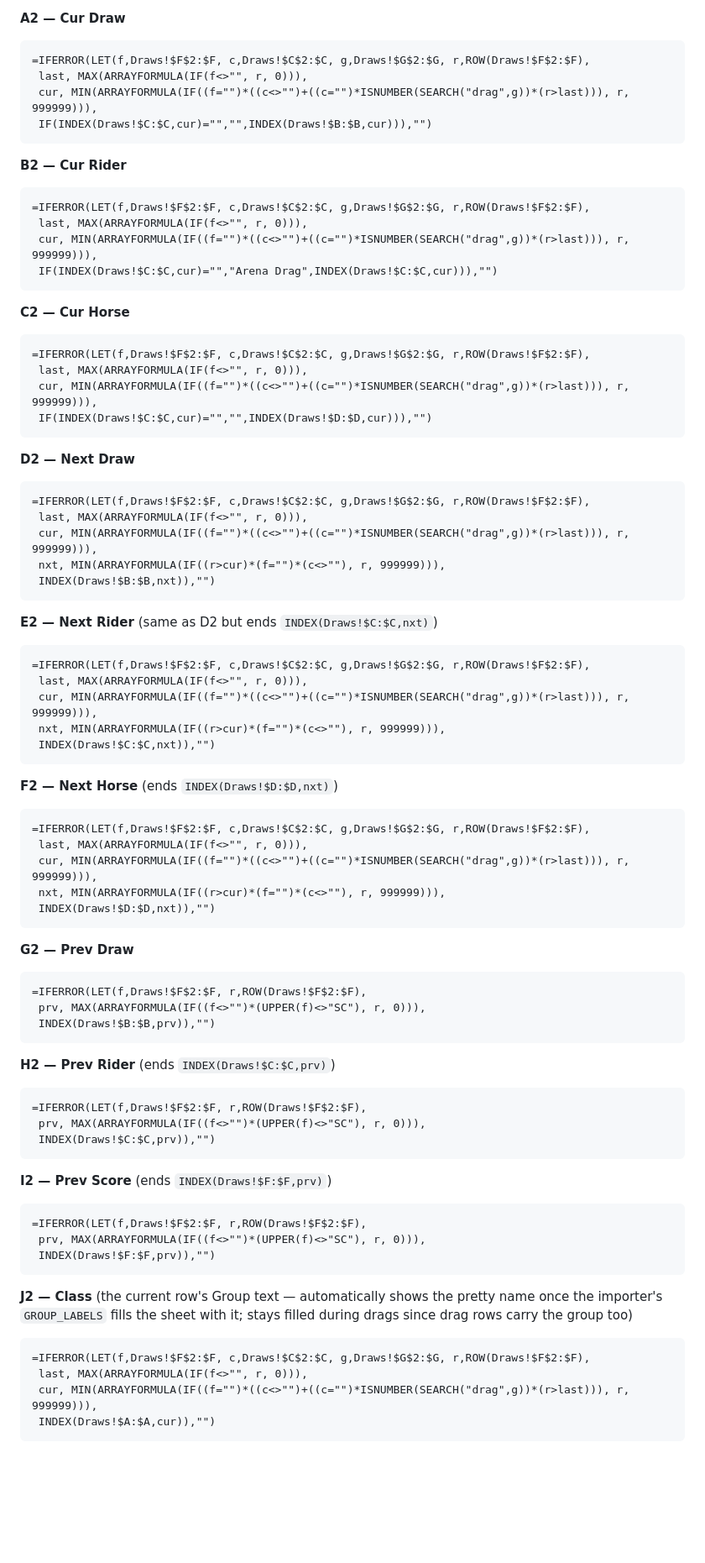
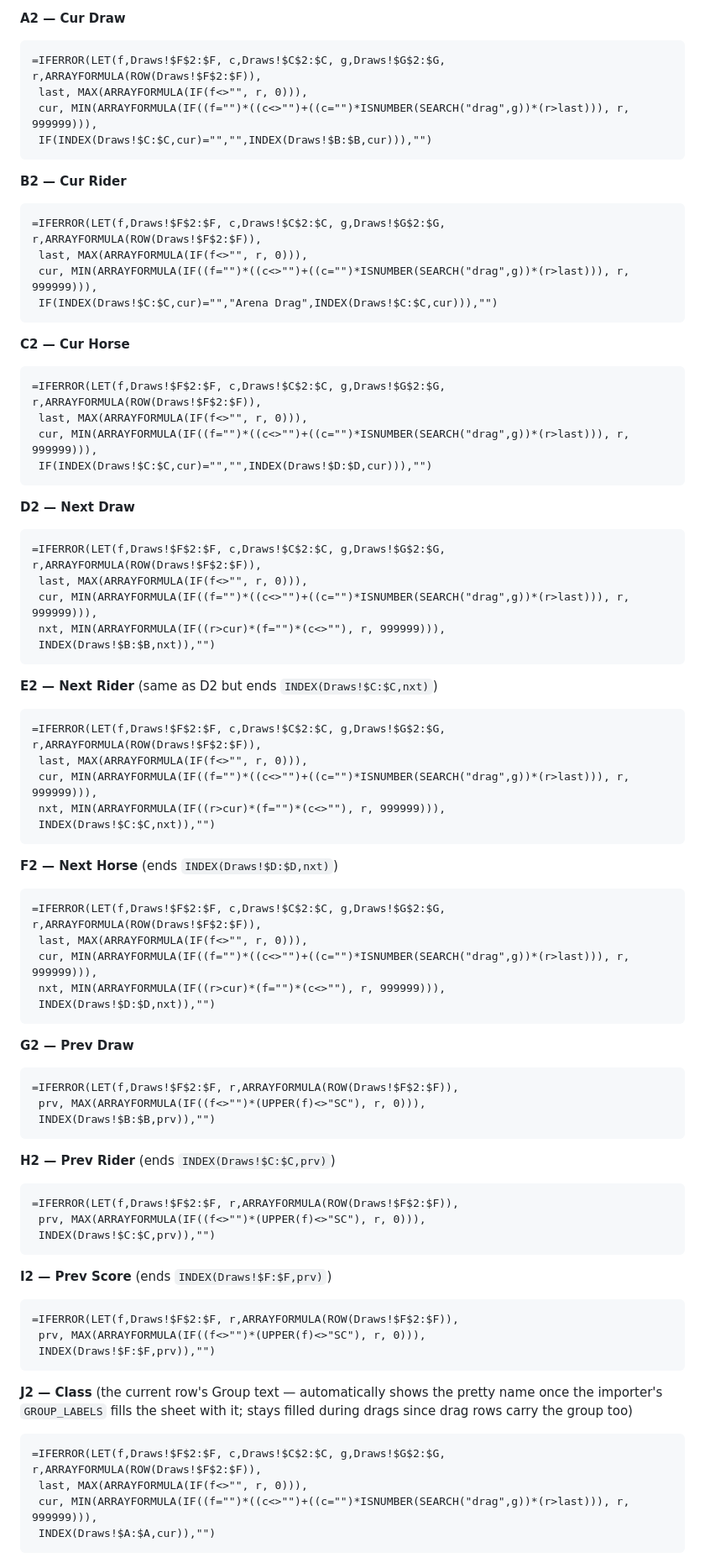
Before and after one commit to Rail-MN/irha-leaderboard, a Markdown page: docs/show-day-setup.md, the part around the change. Shown at 84% size. Rendered like a GitHub page; blank space fills up the shorter version.

Commit message:
Updates to overlay tab formulas in setup md

````diff
--- a/docs/show-day-setup.md
+++ b/docs/show-day-setup.md
@@ -159,7 +159,7 @@ Behavior:
 
 **A2 — Cur Draw**
 ```
-=IFERROR(LET(f,Draws!$F$2:$F, c,Draws!$C$2:$C, g,Draws!$G$2:$G, r,ROW(Draws!$F$2:$F),
+=IFERROR(LET(f,Draws!$F$2:$F, c,Draws!$C$2:$C, g,Draws!$G$2:$G, r,ARRAYFORMULA(ROW(Draws!$F$2:$F)),
  last, MAX(ARRAYFORMULA(IF(f<>"", r, 0))),
  cur, MIN(ARRAYFORMULA(IF((f="")*((c<>"")+((c="")*ISNUMBER(SEARCH("drag",g))*(r>last))), r, 999999))),
  IF(INDEX(Draws!$C:$C,cur)="","",INDEX(Draws!$B:$B,cur))),"")
@@ -167,7 +167,7 @@ Behavior:
 
 **B2 — Cur Rider**
 ```
-=IFERROR(LET(f,Draws!$F$2:$F, c,Draws!$C$2:$C, g,Draws!$G$2:$G, r,ROW(Draws!$F$2:$F),
+=IFERROR(LET(f,Draws!$F$2:$F, c,Draws!$C$2:$C, g,Draws!$G$2:$G, r,ARRAYFORMULA(ROW(Draws!$F$2:$F)),
  last, MAX(ARRAYFORMULA(IF(f<>"", r, 0))),
  cur, MIN(ARRAYFORMULA(IF((f="")*((c<>"")+((c="")*ISNUMBER(SEARCH("drag",g))*(r>last))), r, 999999))),
  IF(INDEX(Draws!$C:$C,cur)="","Arena Drag",INDEX(Draws!$C:$C,cur))),"")
@@ -175,7 +175,7 @@ Behavior:
 
 **C2 — Cur Horse**
 ```
-=IFERROR(LET(f,Draws!$F$2:$F, c,Draws!$C$2:$C, g,Draws!$G$2:$G, r,ROW(Draws!$F$2:$F),
+=IFERROR(LET(f,Draws!$F$2:$F, c,Draws!$C$2:$C, g,Draws!$G$2:$G, r,ARRAYFORMULA(ROW(Draws!$F$2:$F)),
  last, MAX(ARRAYFORMULA(IF(f<>"", r, 0))),
  cur, MIN(ARRAYFORMULA(IF((f="")*((c<>"")+((c="")*ISNUMBER(SEARCH("drag",g))*(r>last))), r, 999999))),
  IF(INDEX(Draws!$C:$C,cur)="","",INDEX(Draws!$D:$D,cur))),"")
@@ -183,7 +183,7 @@ Behavior:
 
 **D2 — Next Draw**
 ```
-=IFERROR(LET(f,Draws!$F$2:$F, c,Draws!$C$2:$C, g,Draws!$G$2:$G, r,ROW(Draws!$F$2:$F),
+=IFERROR(LET(f,Draws!$F$2:$F, c,Draws!$C$2:$C, g,Draws!$G$2:$G, r,ARRAYFORMULA(ROW(Draws!$F$2:$F)),
  last, MAX(ARRAYFORMULA(IF(f<>"", r, 0))),
  cur, MIN(ARRAYFORMULA(IF((f="")*((c<>"")+((c="")*ISNUMBER(SEARCH("drag",g))*(r>last))), r, 999999))),
  nxt, MIN(ARRAYFORMULA(IF((r>cur)*(f="")*(c<>""), r, 999999))),
@@ -192,7 +192,7 @@ Behavior:
 
 **E2 — Next Rider**  (same as D2 but ends `INDEX(Draws!$C:$C,nxt)`)
 ```
-=IFERROR(LET(f,Draws!$F$2:$F, c,Draws!$C$2:$C, g,Draws!$G$2:$G, r,ROW(Draws!$F$2:$F),
+=IFERROR(LET(f,Draws!$F$2:$F, c,Draws!$C$2:$C, g,Draws!$G$2:$G, r,ARRAYFORMULA(ROW(Draws!$F$2:$F)),
  last, MAX(ARRAYFORMULA(IF(f<>"", r, 0))),
  cur, MIN(ARRAYFORMULA(IF((f="")*((c<>"")+((c="")*ISNUMBER(SEARCH("drag",g))*(r>last))), r, 999999))),
  nxt, MIN(ARRAYFORMULA(IF((r>cur)*(f="")*(c<>""), r, 999999))),
@@ -201,7 +201,7 @@ Behavior:
 
 **F2 — Next Horse**  (ends `INDEX(Draws!$D:$D,nxt)`)
 ```
-=IFERROR(LET(f,Draws!$F$2:$F, c,Draws!$C$2:$C, g,Draws!$G$2:$G, r,ROW(Draws!$F$2:$F),
+=IFERROR(LET(f,Draws!$F$2:$F, c,Draws!$C$2:$C, g,Draws!$G$2:$G, r,ARRAYFORMULA(ROW(Draws!$F$2:$F)),
  last, MAX(ARRAYFORMULA(IF(f<>"", r, 0))),
  cur, MIN(ARRAYFORMULA(IF((f="")*((c<>"")+((c="")*ISNUMBER(SEARCH("drag",g))*(r>last))), r, 999999))),
  nxt, MIN(ARRAYFORMULA(IF((r>cur)*(f="")*(c<>""), r, 999999))),
@@ -210,21 +210,21 @@ Behavior:
 
 **G2 — Prev Draw**
 ```
-=IFERROR(LET(f,Draws!$F$2:$F, r,ROW(Draws!$F$2:$F),
+=IFERROR(LET(f,Draws!$F$2:$F, r,ARRAYFORMULA(ROW(Draws!$F$2:$F)),
  prv, MAX(ARRAYFORMULA(IF((f<>"")*(UPPER(f)<>"SC"), r, 0))),
  INDEX(Draws!$B:$B,prv)),"")
 ```
 
 **H2 — Prev Rider**  (ends `INDEX(Draws!$C:$C,prv)`)
 ```
-=IFERROR(LET(f,Draws!$F$2:$F, r,ROW(Draws!$F$2:$F),
+=IFERROR(LET(f,Draws!$F$2:$F, r,ARRAYFORMULA(ROW(Draws!$F$2:$F)),
  prv, MAX(ARRAYFORMULA(IF((f<>"")*(UPPER(f)<>"SC"), r, 0))),
  INDEX(Draws!$C:$C,prv)),"")
 ```
 
 **I2 — Prev Score**  (ends `INDEX(Draws!$F:$F,prv)`)
 ```
-=IFERROR(LET(f,Draws!$F$2:$F, r,ROW(Draws!$F$2:$F),
+=IFERROR(LET(f,Draws!$F$2:$F, r,ARRAYFORMULA(ROW(Draws!$F$2:$F)),
  prv, MAX(ARRAYFORMULA(IF((f<>"")*(UPPER(f)<>"SC"), r, 0))),
  INDEX(Draws!$F:$F,prv)),"")
 ```
@@ -233,7 +233,7 @@ Behavior:
 pretty name once the importer's `GROUP_LABELS` fills the sheet with it;
 stays filled during drags since drag rows carry the group too)
 ```
-=IFERROR(LET(f,Draws!$F$2:$F, c,Draws!$C$2:$C, g,Draws!$G$2:$G, r,ROW(Draws!$F$2:$F),
+=IFERROR(LET(f,Draws!$F$2:$F, c,Draws!$C$2:$C, g,Draws!$G$2:$G, r,ARRAYFORMULA(ROW(Draws!$F$2:$F)),
  last, MAX(ARRAYFORMULA(IF(f<>"", r, 0))),
  cur, MIN(ARRAYFORMULA(IF((f="")*((c<>"")+((c="")*ISNUMBER(SEARCH("drag",g))*(r>last))), r, 999999))),
  INDEX(Draws!$A:$A,cur)),"")
````
